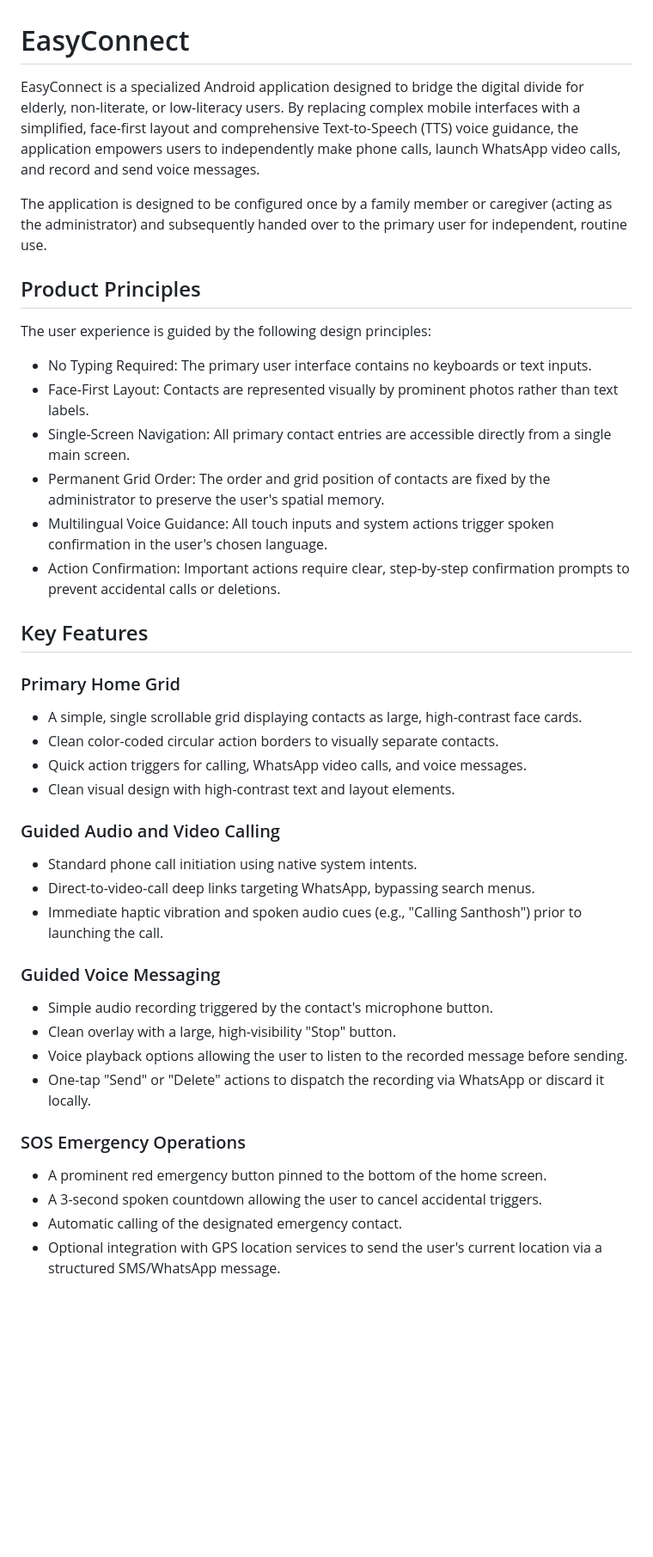
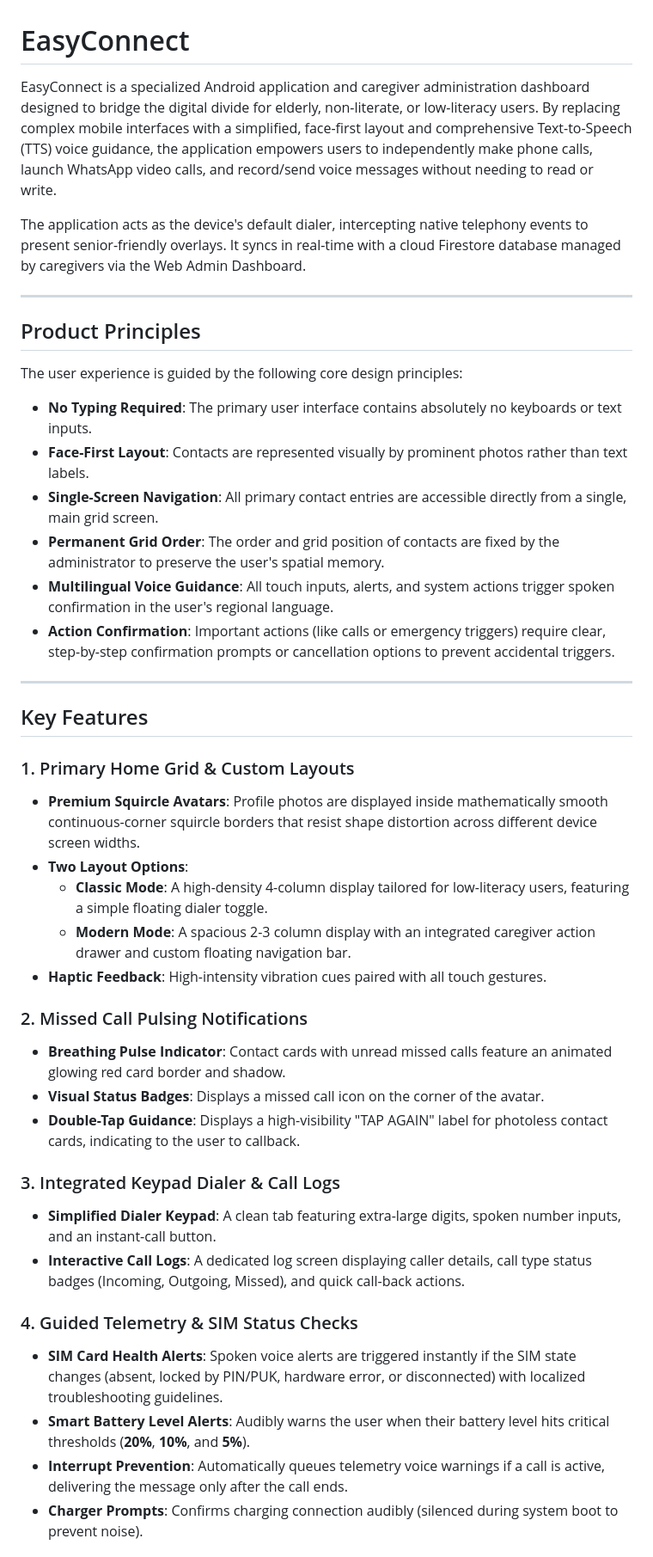
Before and after one commit to santjsx/easyConnect, a Markdown page: README.md, the part around one of its changes. Shown at 86% size. Rendered like a GitHub page; blank space fills up the shorter version.

Commit message:
docs: update README with comprehensive features and puro commands

```diff
--- a/README.md
+++ b/README.md
@@ -1,41 +1,44 @@
 # EasyConnect
 
-EasyConnect is a specialized Android application designed to bridge the digital divide for elderly, non-literate, or low-literacy users. By replacing complex mobile interfaces with a simplified, face-first layout and comprehensive Text-to-Speech (TTS) voice guidance, the application empowers users to independently make phone calls, launch WhatsApp video calls, and record and send voice messages.
+EasyConnect is a specialized Android application and caregiver administration dashboard designed to bridge the digital divide for elderly, non-literate, or low-literacy users. By replacing complex mobile interfaces with a simplified, face-first layout and comprehensive Text-to-Speech (TTS) voice guidance, the application empowers users to independently make phone calls, launch WhatsApp video calls, and record/send voice messages without needing to read or write.
 
-The application is designed to be configured once by a family member or caregiver (acting as the administrator) and subsequently handed over to the primary user for independent, routine use.
+The application acts as the device's default dialer, intercepting native telephony events to present senior-friendly overlays. It syncs in real-time with a cloud Firestore database managed by caregivers via the Web Admin Dashboard.
+
+---
 
 ## Product Principles
 
-The user experience is guided by the following design principles:
-- No Typing Required: The primary user interface contains no keyboards or text inputs.
-- Face-First Layout: Contacts are represented visually by prominent photos rather than text labels.
-- Single-Screen Navigation: All primary contact entries are accessible directly from a single main screen.
-- Permanent Grid Order: The order and grid position of contacts are fixed by the administrator to preserve the user's spatial memory.
-- Multilingual Voice Guidance: All touch inputs and system actions trigger spoken confirmation in the user's chosen language.
-- Action Confirmation: Important actions require clear, step-by-step confirmation prompts to prevent accidental calls or deletions.
+The user experience is guided by the following core design principles:
+- **No Typing Required**: The primary user interface contains absolutely no keyboards or text inputs.
+- **Face-First Layout**: Contacts are represented visually by prominent photos rather than text labels.
+- **Single-Screen Navigation**: All primary contact entries are accessible directly from a single, main grid screen.
+- **Permanent Grid Order**: The order and grid position of contacts are fixed by the administrator to preserve the user's spatial memory.
+- **Multilingual Voice Guidance**: All touch inputs, alerts, and system actions trigger spoken confirmation in the user's regional language.
+- **Action Confirmation**: Important actions (like calls or emergency triggers) require clear, step-by-step confirmation prompts or cancellation options to prevent accidental triggers.
+
+---
 
 ## Key Features
 
-### Primary Home Grid
-- A simple, single scrollable grid displaying contacts as large, high-contrast face cards.
-- Clean color-coded circular action borders to visually separate contacts.
-- Quick action triggers for calling, WhatsApp video calls, and voice messages.
-- Clean visual design with high-contrast text and layout elements.
+### 1. Primary Home Grid & Custom Layouts
+- **Premium Squircle Avatars**: Profile photos are displayed inside mathematically smooth continuous-corner squircle borders that resist shape distortion across different device screen widths.
+- **Two Layout Options**:
+  - **Classic Mode**: A high-density 4-column display tailored for low-literacy users, featuring a simple floating dialer toggle.
+  - **Modern Mode**: A spacious 2-3 column display with an integrated caregiver action drawer and custom floating navigation bar.
+- **Haptic Feedback**: High-intensity vibration cues paired with all touch gestures.
 
-### Guided Audio and Video Calling
-- Standard phone call initiation using native system intents.
-- Direct-to-video-call deep links targeting WhatsApp, bypassing search menus.
-- Immediate haptic vibration and spoken audio cues (e.g., "Calling Santhosh") prior to launching the call.
+### 2. Missed Call Pulsing Notifications
+- **Breathing Pulse Indicator**: Contact cards with unread missed calls feature an animated glowing red card border and shadow.
+- **Visual Status Badges**: Displays a missed call icon on the corner of the avatar.
+- **Double-Tap Guidance**: Displays a high-visibility "TAP AGAIN" label for photoless contact cards, indicating to the user to callback.
 
-### Guided Voice Messaging
-- Simple audio recording triggered by the contact's microphone button.
-- Clean overlay with a large, high-visibility "Stop" button.
-- Voice playback options allowing the user to listen to the recorded message before sending.
-- One-tap "Send" or "Delete" actions to dispatch the recording via WhatsApp or discard it locally.
+### 3. Integrated Keypad Dialer & Call Logs
+- **Simplified Dialer Keypad**: A clean tab featuring extra-large digits, spoken number inputs, and an instant-call button.
+- **Interactive Call Logs**: A dedicated log screen displaying caller details, call type status badges (Incoming, Outgoing, Missed), and quick call-back actions.
 
-### SOS Emergency Operations
-- A prominent red emergency button pinned to the bottom of the home screen.
-- A 3-second spoken countdown allowing the user to cancel accidental triggers.
-- Automatic calling of the designated emergency contact.
-- Optional integration with GPS location services to send the user's current location via a structured SMS/WhatsApp message.
+### 4. Guided Telemetry & SIM Status Checks
+- **SIM Card Health Alerts**: Spoken voice alerts are triggered instantly if the SIM state changes (absent, locked by PIN/PUK, hardware error, or disconnected) with localized troubleshooting guidelines.
+- **Smart Battery Level Alerts**: Audibly warns the user when their battery level hits critical thresholds (**20%**, **10%**, and **5%**).
+- **Interrupt Prevention**: Automatically queues telemetry voice warnings if a call is active, delivering the message only after the call ends.
+- **Charger Prompts**: Confirms charging connection audibly (silenced during system boot to prevent noise).
 
```
Also changed, not shown: other parts of README.md (+44 -51 lines).
